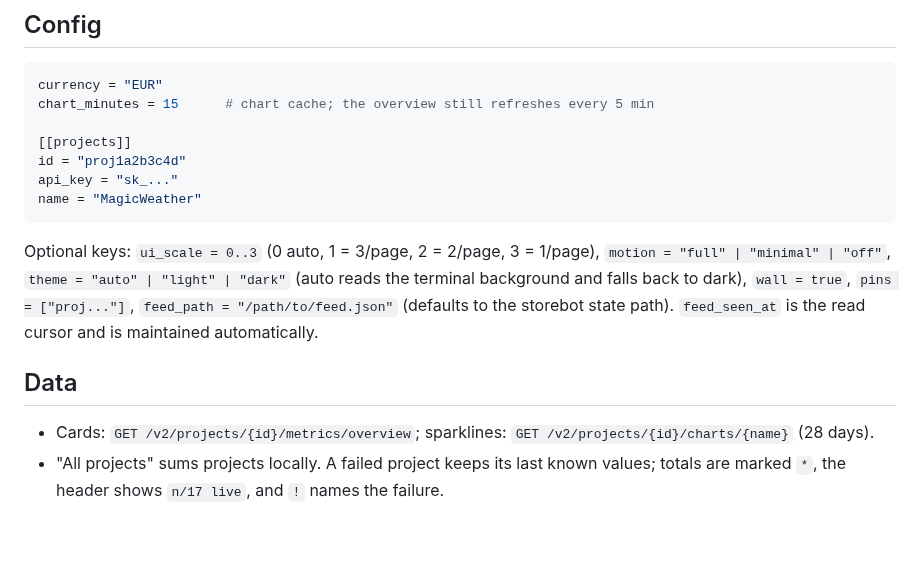
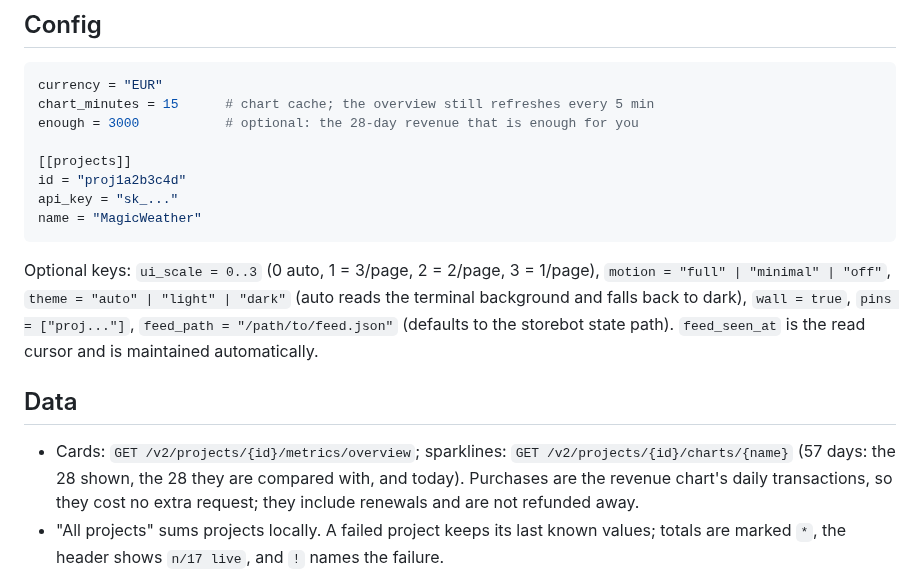
Before and after one commit to guitaripod/rc-tui, a Markdown page: README.md, the part around one of its changes. Drawn GitHub-style; blank space fills up the shorter version.

````diff
--- a/README.md
+++ b/README.md
@@ -78,6 +97,7 @@ dashboard is unaffected.
 ```toml
 currency = "EUR"
 chart_minutes = 15      # chart cache; the overview still refreshes every 5 min
+enough = 3000           # optional: the 28-day revenue that is enough for you
 
 [[projects]]
 id = "proj1a2b3c4d"
@@ -95,7 +115,10 @@ reads the terminal background and falls back to dark), `wall = true`,
 ## Data
 
 - Cards: `GET /v2/projects/{id}/metrics/overview`; sparklines:
-  `GET /v2/projects/{id}/charts/{name}` (28 days).
+  `GET /v2/projects/{id}/charts/{name}` (57 days: the 28 shown, the 28 they are
+  compared with, and today). Purchases are the revenue chart's daily
+  transactions, so they cost no extra request; they include renewals and are
+  not refunded away.
 - "All projects" sums projects locally. A failed project keeps its last known
   values; totals are marked `*`, the header shows `n/17 live`, and `!` names the
   failure.
````
Also changed, not shown: other parts of README.md (+26 -7 lines), docs/rc-tui-demo.png, 8 other files.
